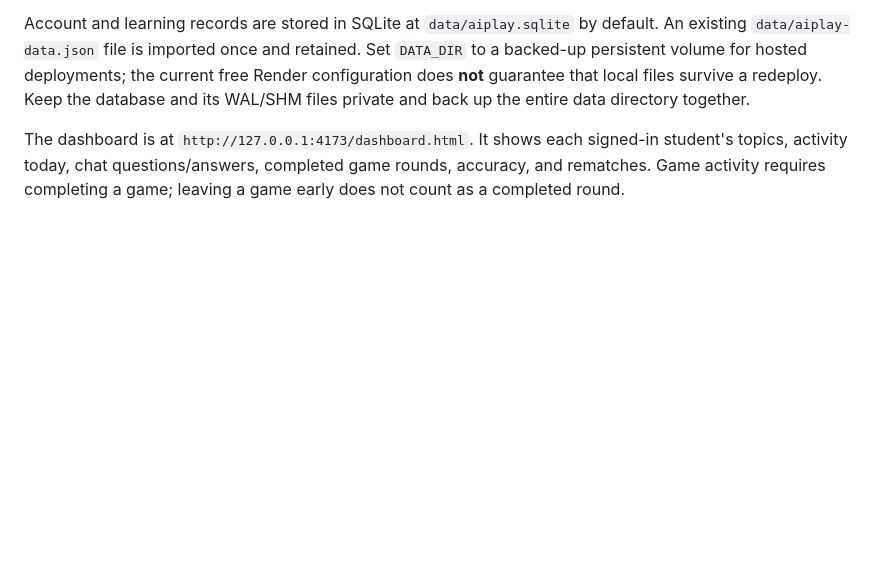
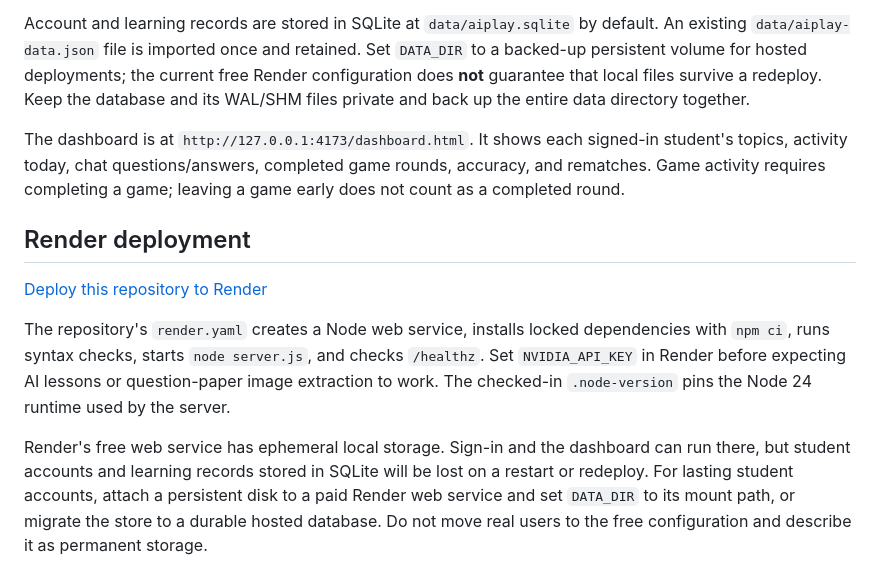
Before and after one commit to pavankondilla/personal-education-agents, a Markdown page: README.md, the part around the change. GitHub-like rendering; blank space fills up the shorter version.

Commit message:
Document Render deployment and persistent storage requirement

```diff
--- a/README.md
+++ b/README.md
@@ -53,3 +53,11 @@ Run `npm start`, then open `http://127.0.0.1:4173/`. The home page has **Sign in
 Account and learning records are stored in SQLite at `data/aiplay.sqlite` by default. An existing `data/aiplay-data.json` file is imported once and retained. Set `DATA_DIR` to a backed-up persistent volume for hosted deployments; the current free Render configuration does **not** guarantee that local files survive a redeploy. Keep the database and its WAL/SHM files private and back up the entire data directory together.
 
 The dashboard is at `http://127.0.0.1:4173/dashboard.html`. It shows each signed-in student's topics, activity today, chat questions/answers, completed game rounds, accuracy, and rematches. Game activity requires completing a game; leaving a game early does not count as a completed round.
+
+## Render deployment
+
+[Deploy this repository to Render](https://render.com/deploy?repo=https%3A%2F%2Fgithub.com%2Fpavankondilla%2Fpersonal-education-agents)
+
+The repository's `render.yaml` creates a Node web service, installs locked dependencies with `npm ci`, runs syntax checks, starts `node server.js`, and checks `/healthz`. Set `NVIDIA_API_KEY` in Render before expecting AI lessons or question-paper image extraction to work. The checked-in `.node-version` pins the Node 24 runtime used by the server.
+
+Render's free web service has ephemeral local storage. Sign-in and the dashboard can run there, but student accounts and learning records stored in SQLite will be lost on a restart or redeploy. For lasting student accounts, attach a persistent disk to a paid Render web service and set `DATA_DIR` to its mount path, or migrate the store to a durable hosted database. Do not move real users to the free configuration and describe it as permanent storage.
```
